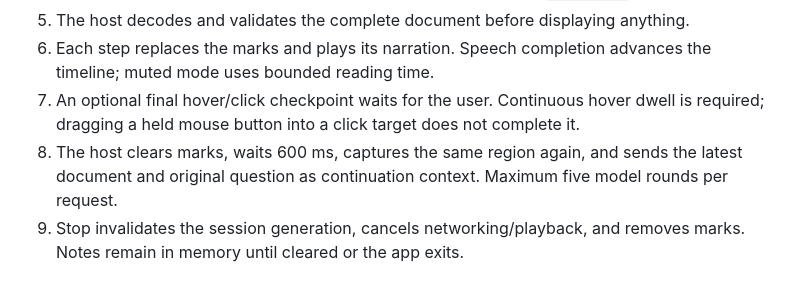
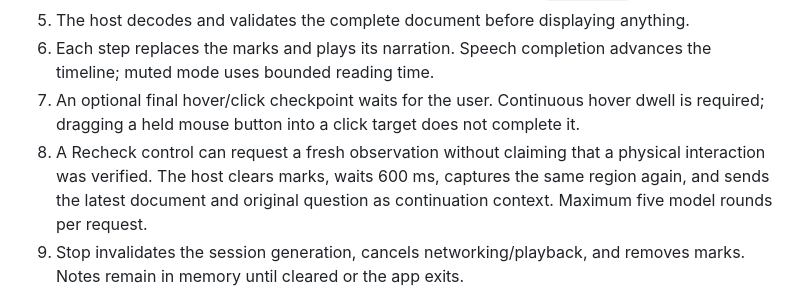
Before and after one commit to lostviolinist/open-guide, a Markdown page: docs/ARCHITECTURE.md, the part around the change. Drawn GitHub-style.

```diff
--- a/docs/ARCHITECTURE.md
+++ b/docs/ARCHITECTURE.md
@@ -29,7 +29,7 @@ OpenGuide is the root Swift package. It preserves the public Clicky repository a
 5. The host decodes and validates the complete document before displaying anything.
 6. Each step replaces the marks and plays its narration. Speech completion advances the timeline; muted mode uses bounded reading time.
 7. An optional final hover/click checkpoint waits for the user. Continuous hover dwell is required; dragging a held mouse button into a click target does not complete it.
-8. The host clears marks, waits 600 ms, captures the same region again, and sends the latest document and original question as continuation context. Maximum five model rounds per request.
+8. A Recheck control can request a fresh observation without claiming that a physical interaction was verified. The host clears marks, waits 600 ms, captures the same region again, and sends the latest document and original question as continuation context. Maximum five model rounds per request.
 9. Stop invalidates the session generation, cancels networking/playback, and removes marks. Notes remain in memory until cleared or the app exits.
 
 All screen geometry uses the selected display's actual AppKit frame, including negative display origins. Normalized coordinates use a top-left origin. Display layout changes stop the session and invalidate the selection.
```
Also changed, not shown: README.md (+61 -8 lines), docs/PROTOCOL.md (+1 -1 lines), docs/VALIDATION.md (added, +29 -0 lines), docs/images/app.png (added), 5 other files.
